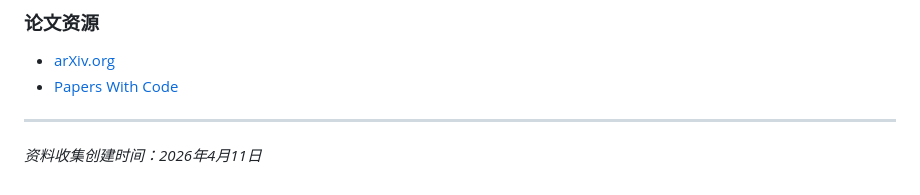
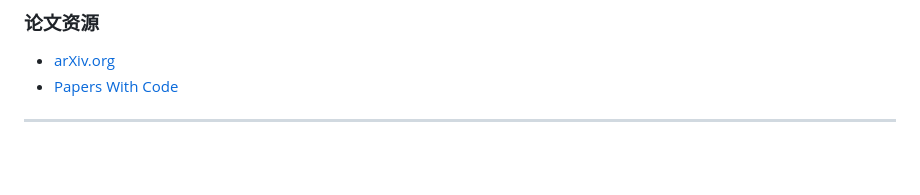
Before and after one commit to leicd458/hust-bysj, a Markdown page: docs/learning/README.md, the part around the change. GitHub-like rendering; blank space fills up the shorter version.

```diff
--- a/docs/learning/README.md
+++ b/docs/learning/README.md
@@ -162,5 +162,3 @@ docs/learning/
 - [Papers With Code](https://paperswithcode.com/)
 
 ---
-
-*资料收集创建时间：2026年4月11日*
```
